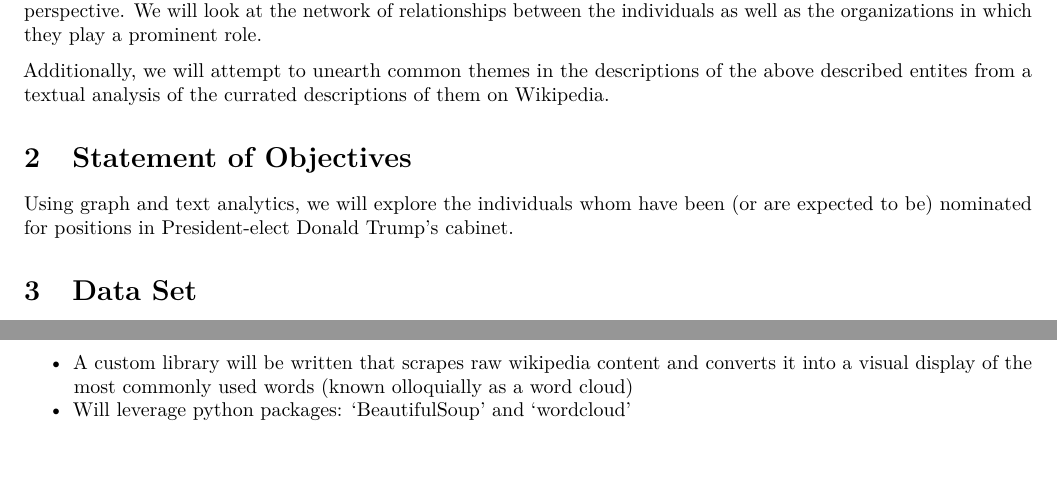
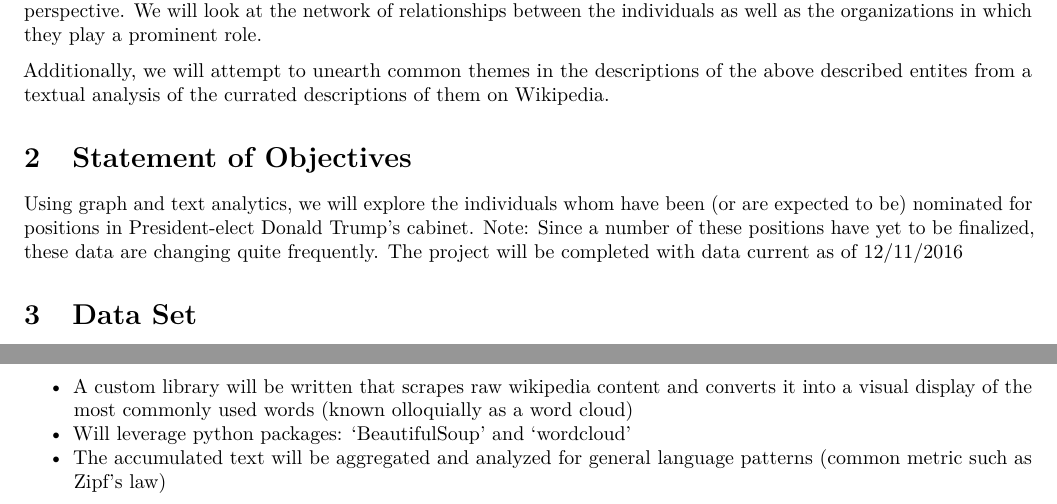
Before and after one commit to dwdii/social-pyramid, an R Markdown document (Rmd/DATA620-FinalProjProposal-DittenhaferHink.Rmd): two parts of page 1 of 2, joined at a grey line, cut so that both start at the same text, the shorter picture padded with empty space. Rendered offline with R 4.5, knitr and Pandoc, then LaTeX, with nearby package versions; some code elsewhere in the file could not run offline.

Commit message:
Minor proposal updates

```diff
--- a/Rmd/DATA620-FinalProjProposal-DittenhaferHink.Rmd
+++ b/Rmd/DATA620-FinalProjProposal-DittenhaferHink.Rmd
@@ -43,7 +43,7 @@ Additionally, we will attempt to unearth common themes in the descriptions of th
 # Statement of Objectives
 
 Using graph and text analytics, we will explore the individuals whom have been (or are expected to be) nominated for
-positions in President-elect Donald Trump's cabinet.
+positions in President-elect Donald Trump's cabinet.  Note: Since a number of these positions have yet to be finalized, these data are changing quite frequently.  The project will be completed with data current as of 12/11/2016
 
 # Data Set
 
@@ -64,7 +64,7 @@ The data set is derived from an article written by Andrew Raffery and published
 
 - A custom library will be written that scrapes raw wikipedia content and converts it into a visual display of the most commonly used words (known olloquially as a word cloud)
 - Will leverage python packages: 'BeautifulSoup' and 'wordcloud'
-
+- The accumulated text will be aggregated and analyzed for general language patterns (common metric such as Zipf's law)
 
 # References
 
```
